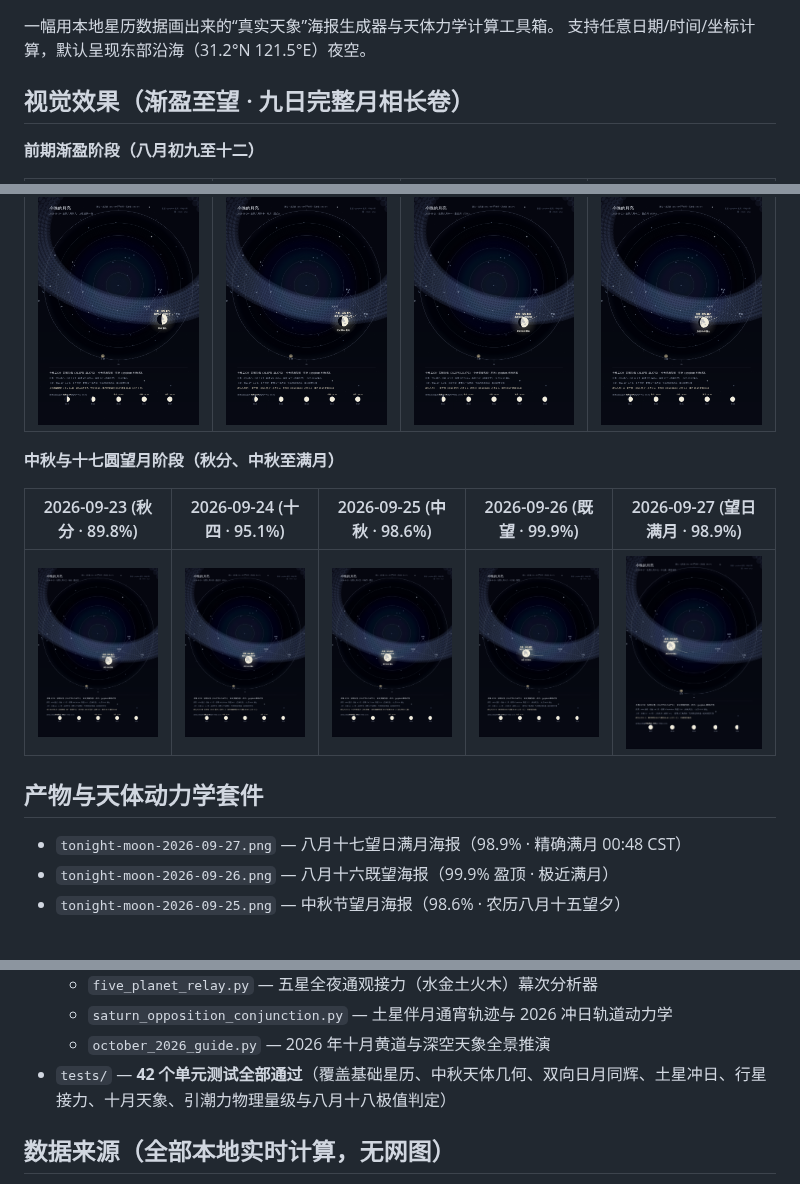
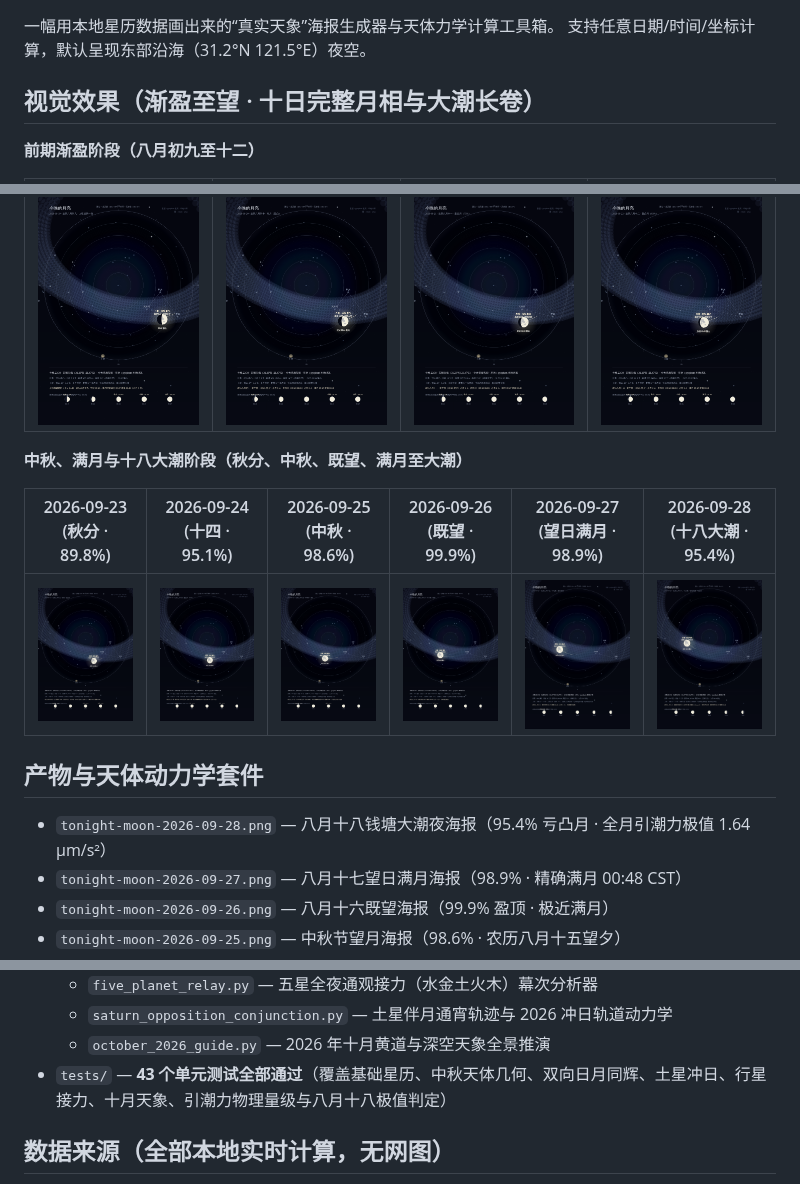
Before and after one commit to Hoshi0919/tonight-sky, a Markdown page: README.md, 3 parts joined by grey strips. Drawn GitHub-style; pictures changed too: tonight-moon-2026-09-28.png (added).

Commit message:
feat: render 2026-09-28 Qiantang bore night moon poster and fix waning phase nomenclature

```diff
--- a/README.md
+++ b/README.md
@@ -3,7 +3,7 @@
 一幅用本地星历数据画出来的“真实天象”海报生成器与天体力学计算工具箱。
 支持任意日期/时间/坐标计算，默认呈现东部沿海（31.2°N 121.5°E）夜空。
 
-## 视觉效果（渐盈至望 · 九日完整月相长卷）
+## 视觉效果（渐盈至望 · 十日完整月相与大潮长卷）
 
 **前期渐盈阶段（八月初九至十二）**
 
@@ -11,14 +11,15 @@
 | :---: | :---: | :---: | :---: |
 | <img src="./tonight-moon-2026-09-19.png" width="190" alt="2026-09-19 Tonight Moon" /> | <img src="./tonight-moon-2026-09-20.png" width="190" alt="2026-09-20 Tonight Moon" /> | <img src="./tonight-moon-2026-09-21.png" width="190" alt="2026-09-21 Tonight Moon" /> | <img src="./tonight-moon-2026-09-22.png" width="190" alt="2026-09-22 Tonight Moon" /> |
 
-**中秋与十七圆望月阶段（秋分、中秋至满月）**
+**中秋、满月与十八大潮阶段（秋分、中秋、既望、满月至大潮）**
 
-| 2026-09-23 (秋分 · 89.8%) | 2026-09-24 (十四 · 95.1%) | 2026-09-25 (中秋 · 98.6%) | 2026-09-26 (既望 · 99.9%) | 2026-09-27 (望日满月 · 98.9%) |
-| :---: | :---: | :---: | :---: | :---: |
-| <img src="./tonight-moon-2026-09-23.png" width="150" alt="2026-09-23 Equinox Moon" /> | <img src="./tonight-moon-2026-09-24.png" width="150" alt="2026-09-24 Tonight Moon" /> | <img src="./tonight-moon-2026-09-25.png" width="150" alt="2026-09-25 Mid-Autumn Full Moon" /> | <img src="./tonight-moon-2026-09-26.png" width="150" alt="2026-09-26 Moon" /> | <img src="./tonight-moon-2026-09-27.png" width="150" alt="2026-09-27 Full Moon" /> |
+| 2026-09-23 (秋分 · 89.8%) | 2026-09-24 (十四 · 95.1%) | 2026-09-25 (中秋 · 98.6%) | 2026-09-26 (既望 · 99.9%) | 2026-09-27 (望日满月 · 98.9%) | 2026-09-28 (十八大潮 · 95.4%) |
+| :---: | :---: | :---: | :---: | :---: | :---: |
+| <img src="./tonight-moon-2026-09-23.png" width="130" alt="2026-09-23 Equinox Moon" /> | <img src="./tonight-moon-2026-09-24.png" width="130" alt="2026-09-24 Tonight Moon" /> | <img src="./tonight-moon-2026-09-25.png" width="130" alt="2026-09-25 Mid-Autumn Full Moon" /> | <img src="./tonight-moon-2026-09-26.png" width="130" alt="2026-09-26 Moon" /> | <img src="./tonight-moon-2026-09-27.png" width="130" alt="2026-09-27 Full Moon" /> | <img src="./tonight-moon-2026-09-28.png" width="130" alt="2026-09-28 Qiantang Tide Moon" /> |
 
 ## 产物与天体动力学套件
 
+- `tonight-moon-2026-09-28.png` — 八月十八钱塘大潮夜海报（95.4% 亏凸月 · 全月引潮力极值 1.64 μm/s²）
 - `tonight-moon-2026-09-27.png` — 八月十七望日满月海报（98.9% · 精确满月 00:48 CST）
 - `tonight-moon-2026-09-26.png` — 八月十六既望海报（99.9% 盈顶 · 极近满月）
 - `tonight-moon-2026-09-25.png` — 中秋节望月海报（98.6% · 农历八月十五望夕）
@@ -36,7 +37,7 @@
   - `five_planet_relay.py` — 五星全夜通观接力（水金土火木）幕次分析器
   - `saturn_opposition_conjunction.py` — 土星伴月通宵轨迹与 2026 冲日轨道动力学
   - `october_2026_guide.py` — 2026 年十月黄道与深空天象全景推演
-- `tests/` — **42 个单元测试全部通过**（覆盖基础星历、中秋天体几何、双向日月同辉、土星冲日、行星接力、十月天象、引潮力物理量级与八月十八极值判定）
+- `tests/` — **43 个单元测试全部通过**（覆盖基础星历、中秋天体几何、双向日月同辉、土星冲日、行星接力、十月天象、引潮力物理量级与八月十八极值判定）
 
 ## 数据来源（全部本地实时计算，无网图）
 
```
Also changed, not shown: 4 other files.
